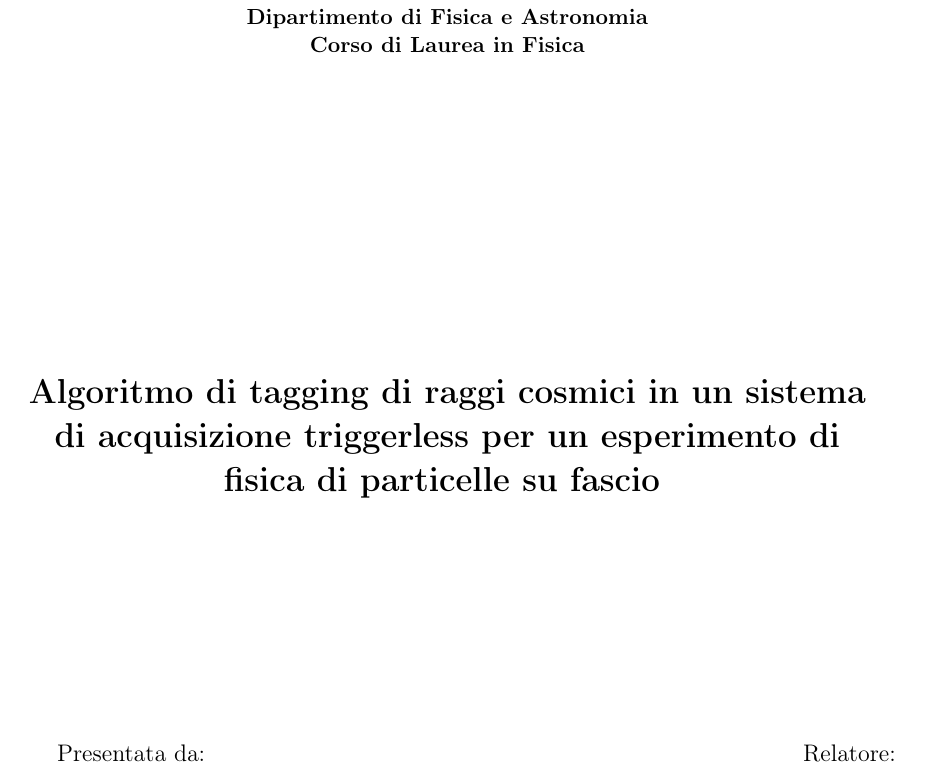
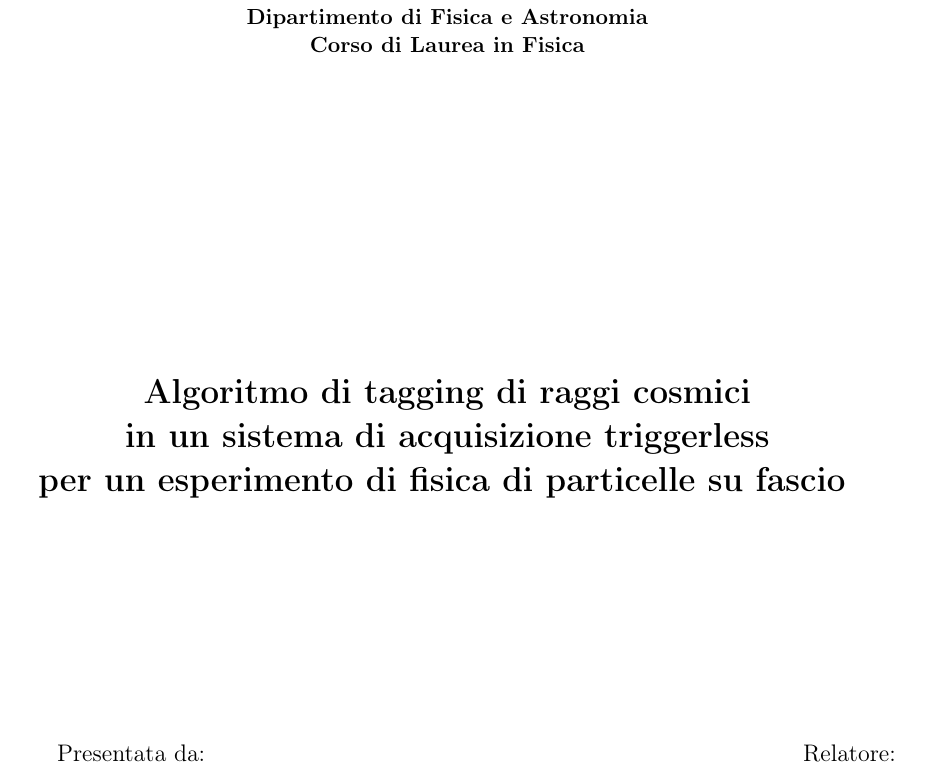
Before and after one commit to ghinanto/physics-thesis, a LaTeX document (main.tex, which reads src/fronte.tex): part of page 1 of 16, cut so that both start at the same text. Compiled offline with pdfLaTeX.

Commit message:
Fix title

```diff
--- a/src/fronte.tex
+++ b/src/fronte.tex
@@ -14,7 +14,7 @@
     \begin{center}
         \vspace{3cm}
         \Large
-        {\textbf{Algoritmo di tagging di raggi cosmici in un sistema di acquisizione triggerless per un esperimento di fisica di particelle su fascio}}
+        {\textbf{Algoritmo di tagging di raggi cosmici \\ in un sistema di acquisizione triggerless \\ per un esperimento di fisica di particelle su fascio}}
         \vspace{1cm}
     \end{center}
     \vspace{20mm}
```
